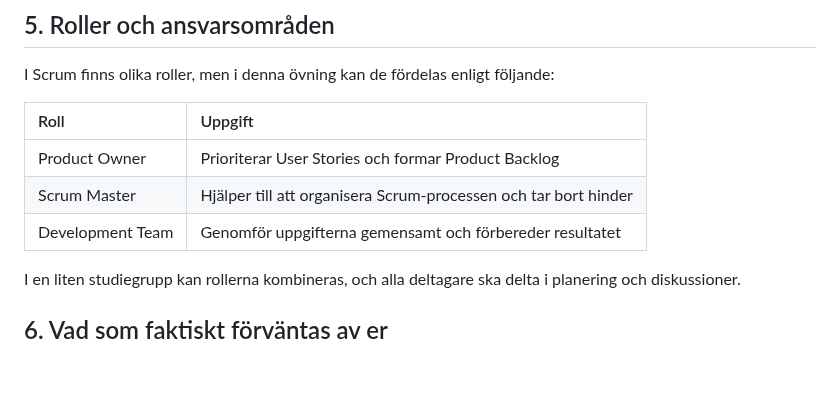
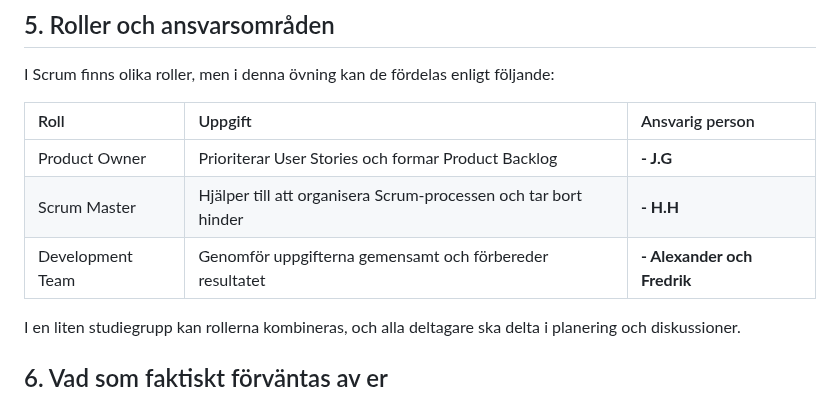
Before and after one commit to WEBD26JON/HTML-CSS, a Markdown page: ovningar/the-ultimate-resort.md, the part around the change. GitHub-like rendering; blank space fills up the shorter version.

Commit message:
Add responsible persons to Scrum roles

```diff
--- a/ovningar/the-ultimate-resort.md
+++ b/ovningar/the-ultimate-resort.md
@@ -141,11 +141,11 @@ Om ni har genomfört flera iterationer, visa resultaten från var och en av dem.
 ## 5. Roller och ansvarsområden
 I Scrum finns olika roller, men i denna övning kan de fördelas enligt följande:
 
-| Roll | Uppgift |
-| :--- | :--- |
-| Product Owner | Prioriterar User Stories och formar Product Backlog |
-| Scrum Master | Hjälper till att organisera Scrum-processen och tar bort hinder |
-| Development Team | Genomför uppgifterna gemensamt och förbereder resultatet |
+| Roll | Uppgift | Ansvarig person |
+| :--- | :--- | :--- |
+| Product Owner | Prioriterar User Stories och formar Product Backlog | **- J.G** |
+| Scrum Master | Hjälper till att organisera Scrum-processen och tar bort hinder | **- H.H**  |
+| Development Team | Genomför uppgifterna gemensamt och förbereder resultatet | **- Alexander och Fredrik**  |
 
 I en liten studiegrupp kan rollerna kombineras, och alla deltagare ska delta i planering och diskussioner.
 
```
